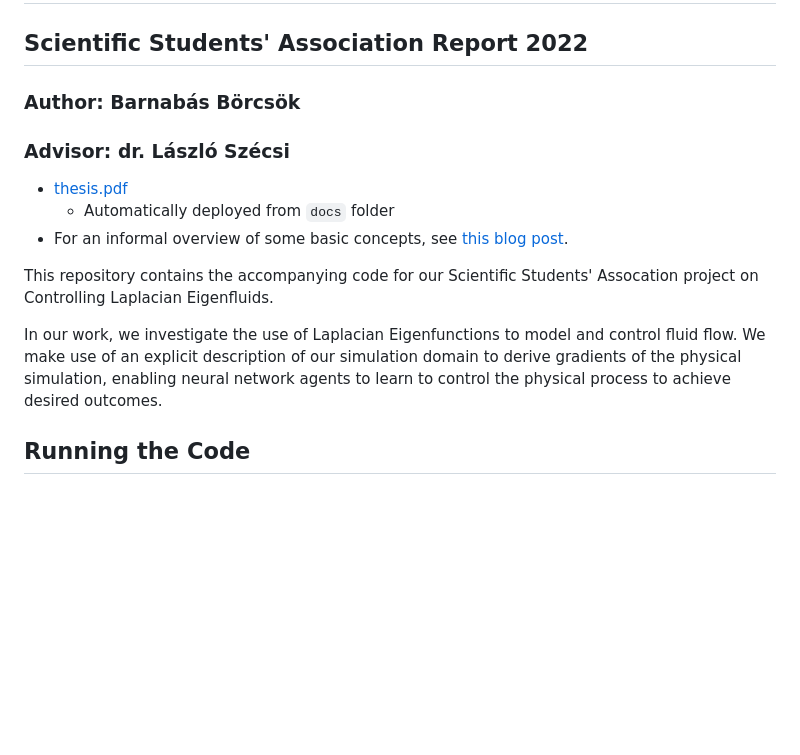
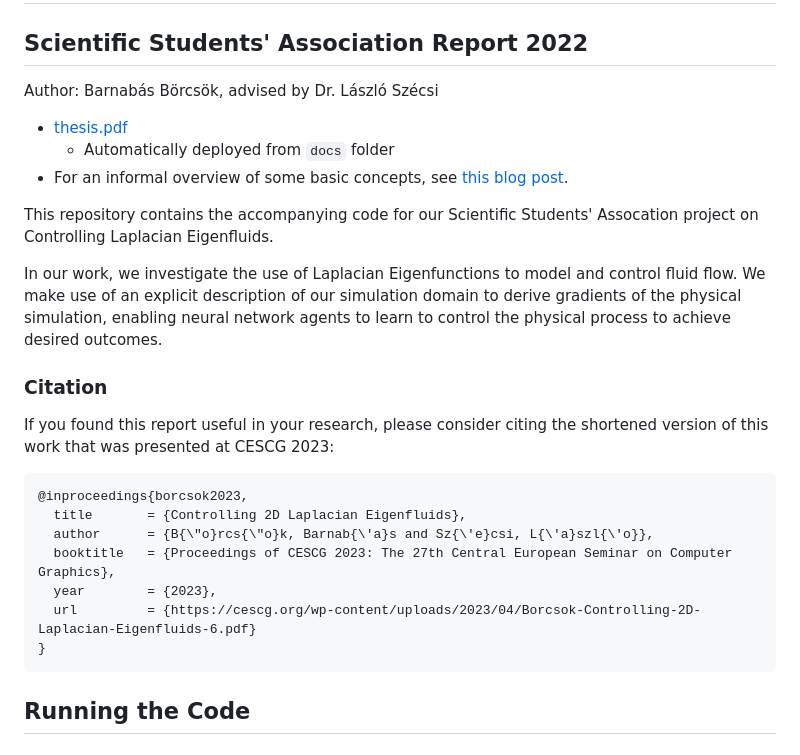
Before and after one commit to bobarna/eigenfluid-control, a Markdown page: README.md, the part around the change. GitHub-like rendering; blank space fills up the shorter version.

````diff
--- a/README.md
+++ b/README.md
@@ -1,7 +1,6 @@
 # Controlling Laplacian Eigenfluids
 ## Scientific Students' Association Report 2022
-### Author: Barnabás Börcsök
-### Advisor: dr. László Szécsi
+Author: Barnabás Börcsök, advised by Dr. László Szécsi
 
 - [thesis.pdf](https://bobarna.github.io/eigenfluid-control/thesis.pdf)
     - Automatically deployed from `docs` folder
@@ -14,6 +13,18 @@ In our work, we investigate the use of Laplacian Eigenfunctions to model and
 control fluid flow. We make use of an explicit description of our simulation
 domain to derive gradients of the physical simulation, enabling neural network
 agents to learn to control the physical process to achieve desired outcomes.
+
+### Citation
+If you found this report useful in your research, please consider citing the shortened version of this work that was presented at CESCG 2023:
+```
+@inproceedings{borcsok2023,
+  title       = {Controlling 2D Laplacian Eigenfluids},
+  author      = {B{\"o}rcs{\"o}k, Barnab{\'a}s and Sz{\'e}csi, L{\'a}szl{\'o}},
+  booktitle   = {Proceedings of CESCG 2023: The 27th Central European Seminar on Computer Graphics},
+  year        = {2023},
+  url         = {https://cescg.org/wp-content/uploads/2023/04/Borcsok-Controlling-2D-Laplacian-Eigenfluids-6.pdf}
+}
+```
 
 ## Running the Code
 
````
